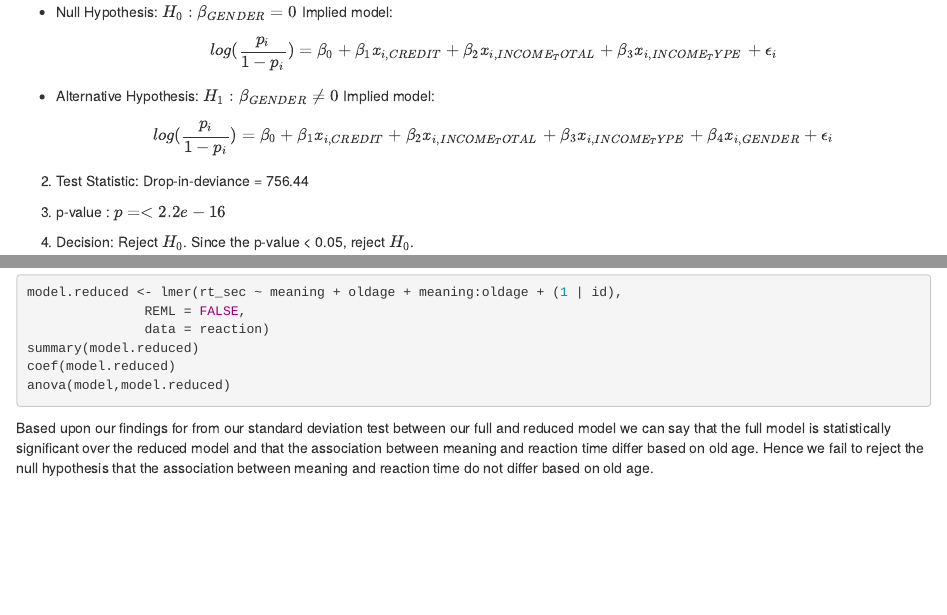
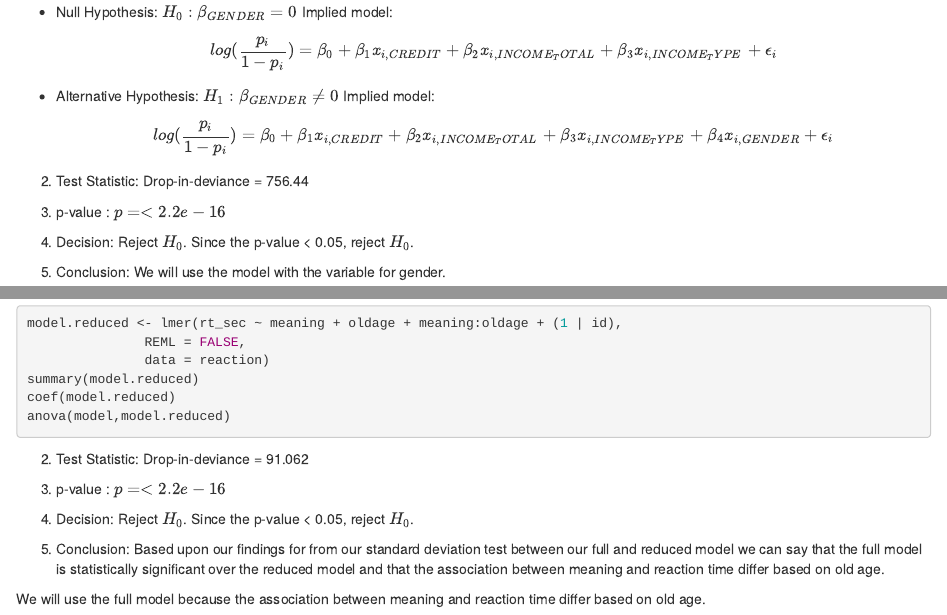
Before and after one commit to ZacharyLees/Stat400Project, an R Markdown document (Stat400Project.Rmd): the page in a window 1100 px wide, from 3990 px down, and a second part further down, joined at a grey line. Rendered offline with R 4.5, knitr and Pandoc, with nearby package versions; the code chunks are not run, so their results and figures are left out.

Commit message:
saving~Kyler

````diff
--- a/Stat400Project.Rmd
+++ b/Stat400Project.Rmd
@@ -410,4 +410,15 @@
 coef(model.reduced)
 anova(model,model.reduced)
 ```
-Based upon our findings for from our standard deviation test between our full and reduced model we can say that the full model is statistically significant over the reduced model and that the association between meaning and reaction time differ based on old age. Hence we fail to reject the null hypothesis that the association between meaning and reaction time do not differ based on old age.
+
+2. Test Statistic: Drop-in-deviance = 91.062
+
+3. p-value : $p =< 2.2e-16$
+
+4. Decision:
+Reject $H_0$. Since the p-value < 0.05, reject $H_0$.
+
+5. Conclusion:
+Based upon our findings for from our standard deviation test between our full and reduced model we can say that the full model is statistically significant over the reduced model and that the association between meaning and reaction time differ based on old age.
+
+We will use the full model because the association between meaning and reaction time differ based on old age.
````
